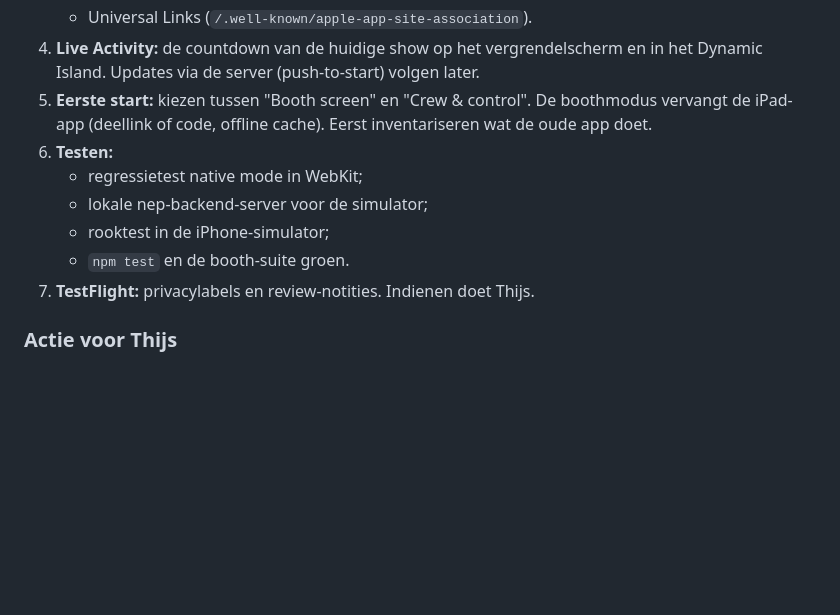
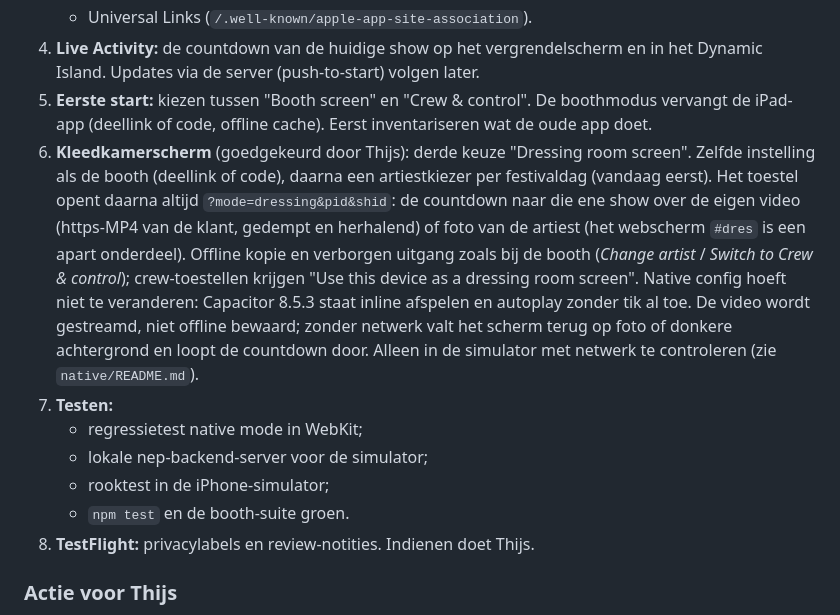
Before and after one commit to thijsvanbeukeringai/stagetimer, a Markdown page: BOUWPLAN.md, the part around the change. Drawn GitHub-style; blank space fills up the shorter version.

```diff
--- a/BOUWPLAN.md
+++ b/BOUWPLAN.md
@@ -472,12 +472,13 @@ Besloten door Thijs op 14-10-2026. Branch `feature/native-ios`.
    - Universal Links (`/.well-known/apple-app-site-association`).
 4. **Live Activity:** de countdown van de huidige show op het vergrendelscherm en in het Dynamic Island. Updates via de server (push-to-start) volgen later.
 5. **Eerste start:** kiezen tussen "Booth screen" en "Crew & control". De boothmodus vervangt de iPad-app (deellink of code, offline cache). Eerst inventariseren wat de oude app doet.
-6. **Testen:**
+6. **Kleedkamerscherm** (goedgekeurd door Thijs): derde keuze "Dressing room screen". Zelfde instelling als de booth (deellink of code), daarna een artiestkiezer per festivaldag (vandaag eerst). Het toestel opent daarna altijd `?mode=dressing&pid&shid`: de countdown naar die ene show over de eigen video (https-MP4 van de klant, gedempt en herhalend) of foto van de artiest (het webscherm `#dres` is een apart onderdeel). Offline kopie en verborgen uitgang zoals bij de booth (*Change artist* / *Switch to Crew & control*); crew-toestellen krijgen "Use this device as a dressing room screen". Native config hoeft niet te veranderen: Capacitor 8.5.3 staat inline afspelen en autoplay zonder tik al toe. De video wordt gestreamd, niet offline bewaard; zonder netwerk valt het scherm terug op foto of donkere achtergrond en loopt de countdown door. Alleen in de simulator met netwerk te controleren (zie `native/README.md`).
+7. **Testen:**
    - regressietest native mode in WebKit;
    - lokale nep-backend-server voor de simulator;
    - rooktest in de iPhone-simulator;
    - `npm test` en de booth-suite groen.
-7. **TestFlight:** privacylabels en review-notities. Indienen doet Thijs.
+8. **TestFlight:** privacylabels en review-notities. Indienen doet Thijs.
 
 ### Actie voor Thijs
 - Een APNs-sleutel (.p8) in OneSignal zetten. De bestaande sleutels gelden voor het hele team; een nieuwe mag ook.
```
Also changed, not shown: native/README.md (+34 -0 lines).
